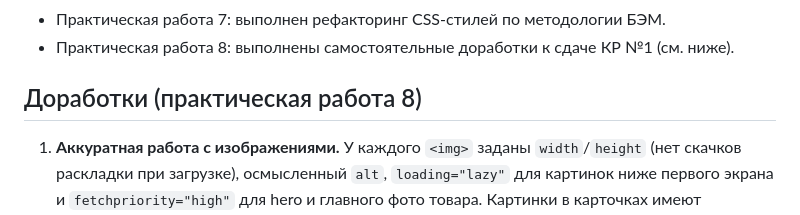
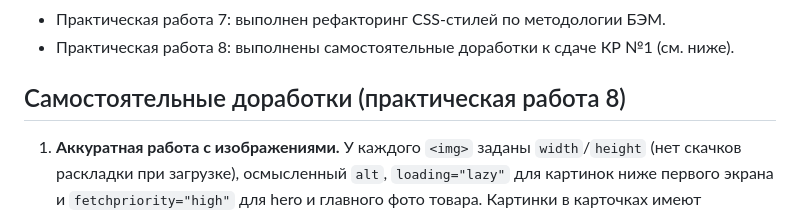
Before and after one commit to egorshishlovttt/kr1-html-css-shop, a Markdown page: README.md, the part around the change. Drawn GitHub-style.

Commit message:
fix: prepare HTML CSS project for submission

```diff
--- a/README.md
+++ b/README.md
@@ -87,7 +87,7 @@ GitHub Pages: https://egorshishlovttt.github.io/kr1-html-css-shop/
 - Практическая работа 7: выполнен рефакторинг CSS-стилей по методологии БЭМ.
 - Практическая работа 8: выполнены самостоятельные доработки к сдаче КР №1 (см. ниже).
 
-## Доработки (практическая работа 8)
+## Самостоятельные доработки (практическая работа 8)
 
 1. **Аккуратная работа с изображениями.** У каждого `<img>` заданы `width`/`height` (нет скачков раскладки при загрузке), осмысленный `alt`, `loading="lazy"` для картинок ниже первого экрана и `fetchpriority="high"` для hero и главного фото товара. Картинки в карточках имеют фиксированное соотношение сторон (`aspect-ratio: 4 / 3`, `object-fit: cover`). Изображения в формате SVG — лёгкие и чёткие на любом экране. На странице товара картинка обёрнута в `<figure>` с `<figcaption>`.
 2. **Блок часто задаваемых вопросов** (`faq`, `index.html#faq`) на `<details>`/`<summary>` — работает без JS; JS лишь закрывает остальные вопросы при открытии одного (режим аккордеона).
```
